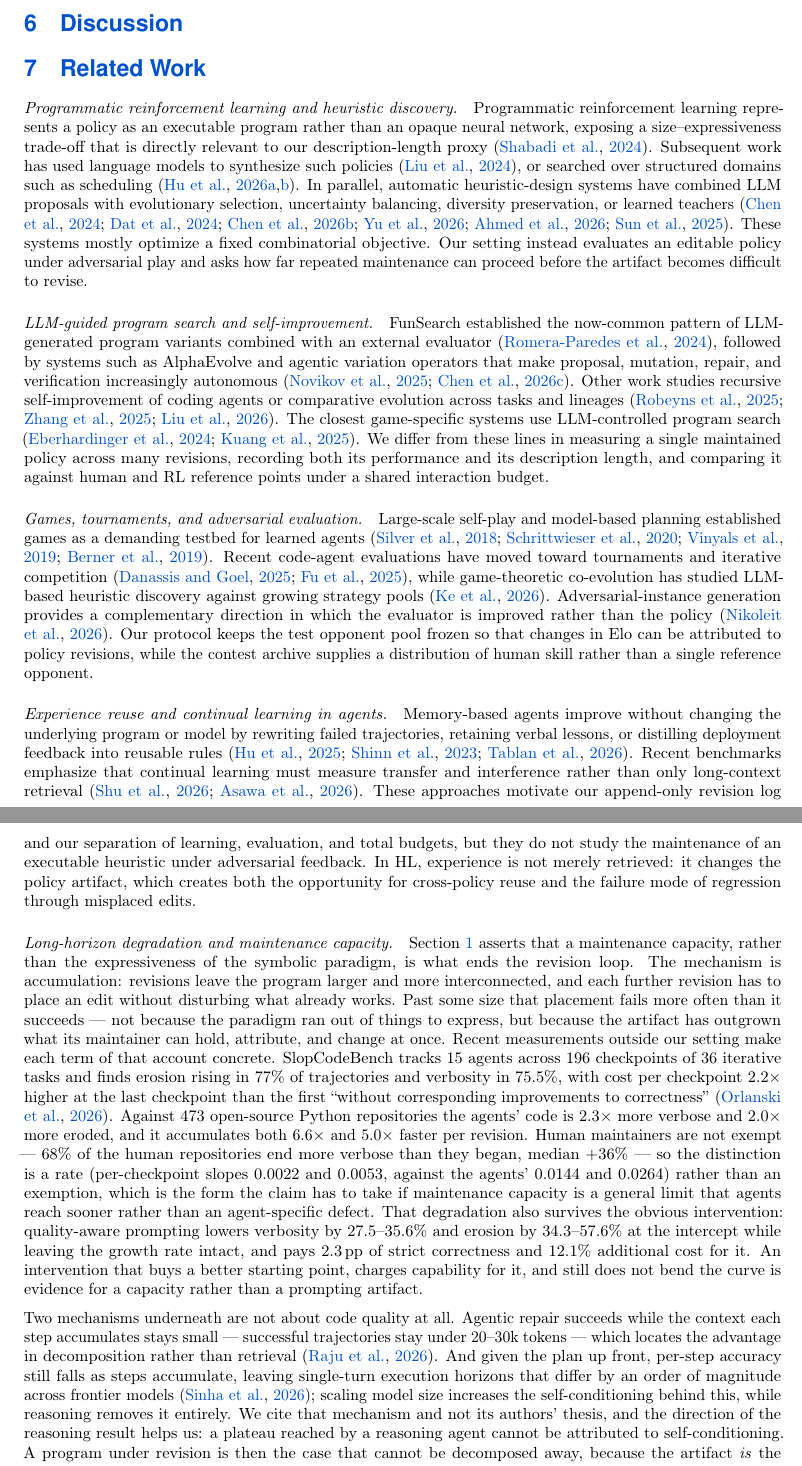
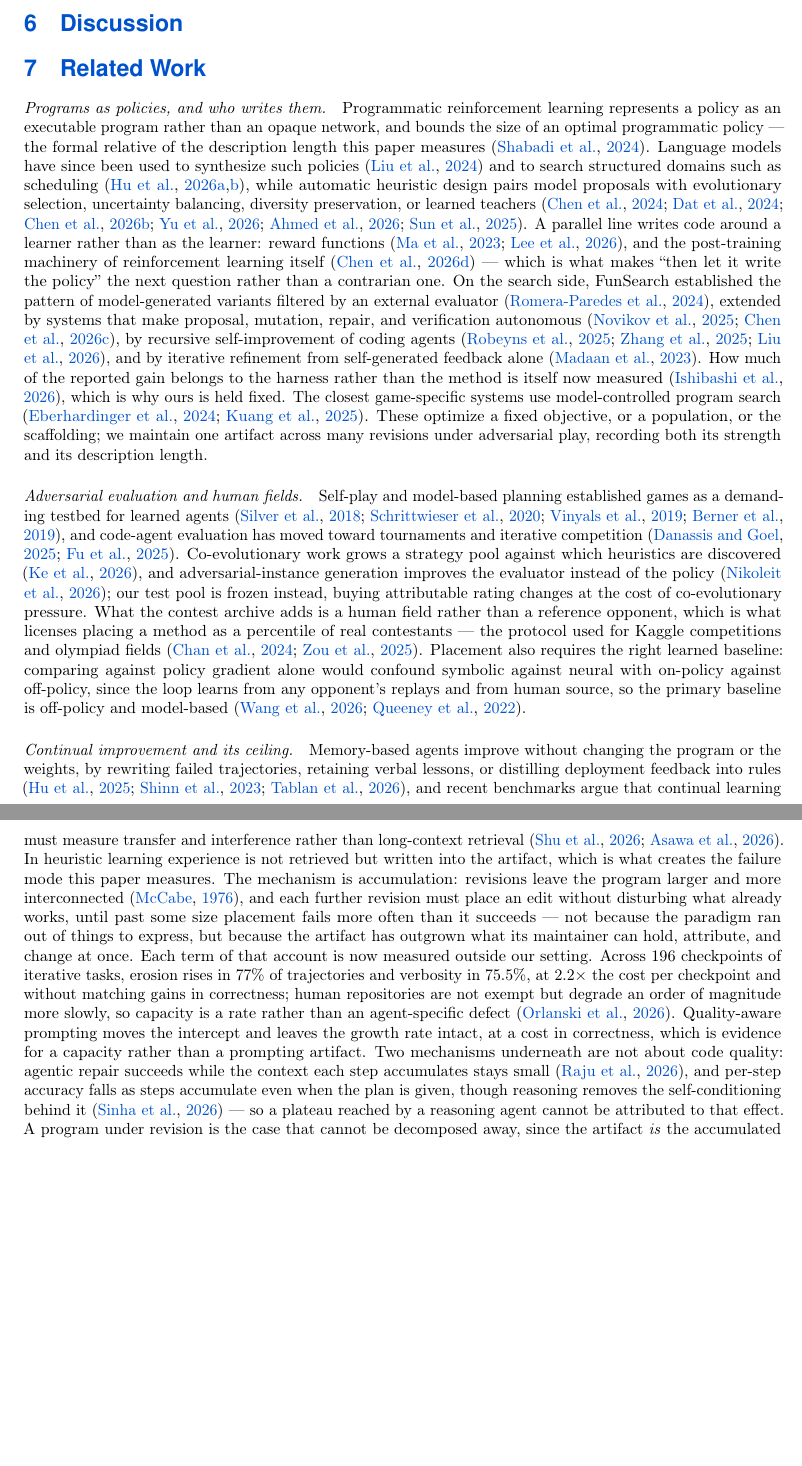
Before and after one commit to yks23/How-Far-Can-Heuristic-Learning-Go, a LaTeX document (main.tex, which reads sections/07-related-work.tex): two parts of pages 10 and 11 of 17, joined at a grey line, cut so that both start at the same text, the shorter picture padded with empty space. Compiled offline with pdfLaTeX.

Commit message:
Shorten Section 4 headings; compress related work to three paragraphs

```diff
--- a/sections/07-related-work.tex
+++ b/sections/07-related-work.tex
@@ -144,101 +160,74 @@
 %     because 05-experiments.tex compares our own \val{decay} against theirs; if that
 %     comparison is written, the exponent enters the paper THERE, not here.
 % ---------------------------------------------------------------------------
-
 \section{Related Work}
 
-\paragraph{Programmatic reinforcement learning and heuristic discovery.}
-Programmatic reinforcement learning represents a policy as an executable
-program rather than an opaque neural network, exposing a size--expressiveness
-trade-off that is directly relevant to our description-length proxy
-\citep{programmaticrl2024foundations}. Subsequent work has used language models
-to synthesize such policies \citep{llmguidedsearch2024}, or searched over
-structured domains such as scheduling \citep{diprl2026,prorl2026}. In parallel,
-automatic heuristic-design systems have combined LLM proposals with
-evolutionary selection, uncertainty balancing, diversity preservation, or
-learned teachers \citep{qube2024,hsevo2024,teacherawareheuristic2026,
-heuristicsearch2026,latentheuristicsearch2026,automodsat2025}. These systems
-mostly optimize a fixed combinatorial objective. Our setting instead evaluates
-an editable policy under adversarial play and asks how far repeated maintenance
-can proceed before the artifact becomes difficult to revise.
+\paragraph{Programs as policies, and who writes them.}
+Programmatic reinforcement learning represents a policy as an executable program rather
+than an opaque network, and bounds the size of an optimal programmatic policy --- the
+formal relative of the description length this paper measures
+\citep{programmaticrl2024foundations}. Language models have since been used to synthesize
+such policies \citep{llmguidedsearch2024} and to search structured domains such as
+scheduling \citep{diprl2026,prorl2026}, while automatic heuristic design pairs model
+proposals with evolutionary selection, uncertainty balancing, diversity preservation, or
+learned teachers \citep{qube2024,hsevo2024,teacherawareheuristic2026,heuristicsearch2026,
+latentheuristicsearch2026,automodsat2025}. A parallel line writes code around a learner
+rather than as the learner: reward functions \citep{eureka2023,rewarddesignagent2026}, and
+the post-training machinery of reinforcement learning itself
+\citep{agent2rlbench2026} --- which is what makes ``then let it write the policy'' the
+next question rather than a contrarian one. On the search side, FunSearch established the
+pattern of model-generated variants filtered by an external evaluator
+\citep{funsearch2024}, extended by systems that make proposal, mutation, repair, and
+verification autonomous \citep{alphaevolve2025,avo2026}, by recursive self-improvement of
+coding agents \citep{selfimprovingcodingagent2025,darwingodelmachine2025,mendelgoedel2026},
+and by iterative refinement from self-generated feedback alone \citep{selfrefine2023}. How
+much of the reported gain belongs to the harness rather than the method is itself now
+measured \citep{harnessengineering2026}, which is why ours is held fixed. The closest
+game-specific systems use model-controlled program search
+\citep{codetoplay2024,kuang2025generative}. These optimize a fixed objective, or a
+population, or the scaffolding; we maintain one artifact across many revisions under
+adversarial play, recording both its strength and its description length.
 
-\paragraph{LLM-guided program search and self-improvement.}
-FunSearch established the now-common pattern of LLM-generated program variants
-combined with an external evaluator \citep{funsearch2024}, followed by systems
-such as AlphaEvolve and agentic variation operators that make proposal,
-mutation, repair, and verification increasingly autonomous
-\citep{alphaevolve2025,avo2026}. Other work studies recursive self-improvement
-of coding agents or comparative evolution across tasks and lineages
-\citep{selfimprovingcodingagent2025,darwingodelmachine2025,mendelgoedel2026}.
-The closest game-specific systems use LLM-controlled program search
-\citep{codetoplay2024,kuang2025generative}. We differ from these lines in
-measuring a single maintained policy across many revisions, recording both its
-performance and its description length, and comparing it against human and RL
-reference points under a shared interaction budget.
+\paragraph{Adversarial evaluation and human fields.}
+Self-play and model-based planning established games as a demanding testbed for learned
+agents \citep{alphazero2018,muzero2020,alphastar2019,openaifive2019}, and code-agent
+evaluation has moved toward tournaments and iterative competition
+\citep{vibecoding2025tournament,catarena2025}. Co-evolutionary work grows a strategy pool
+against which heuristics are discovered \citep{asro2026coevolution}, and
+adversarial-instance generation improves the evaluator instead of the policy
+\citep{adversarialheuristics2026}; our test pool is frozen instead, buying attributable
+rating changes at the cost of co-evolutionary pressure. What the contest archive adds is a
+human field rather than a reference opponent, which is what licenses placing a method as a
+percentile of real contestants --- the protocol used for Kaggle competitions and olympiad
+fields \citep{mlebench2024,olympiad2025percentile}. Placement also requires the right
+learned baseline: comparing against policy gradient alone would confound symbolic against
+neural with on-policy against off-policy, since the loop learns from any opponent's
+replays and from human source, so the primary baseline is off-policy and model-based
+\citep{offpolicyvaluellm2026,samplereuse2022}.
 
-\paragraph{Games, tournaments, and adversarial evaluation.}
-Large-scale self-play and model-based planning established games as a demanding
-testbed for learned agents \citep{alphazero2018,muzero2020,alphastar2019,
-openaifive2019}. Recent code-agent evaluations have moved toward tournaments and
-iterative competition \citep{vibecoding2025tournament,catarena2025}, while
-game-theoretic co-evolution has studied LLM-based heuristic discovery against
-growing strategy pools \citep{asro2026coevolution}. Adversarial-instance
-generation provides a complementary direction in which the evaluator is
-improved rather than the policy \citep{adversarialheuristics2026}. Our protocol
-keeps the test opponent pool frozen so that changes in Elo can be attributed to
-policy revisions, while the contest archive supplies a distribution of human
-skill rather than a single reference opponent.
-
-\paragraph{Experience reuse and continual learning in agents.}
-Memory-based agents improve without changing the underlying program or model by
-rewriting failed trajectories, retaining verbal lessons, or distilling
-deployment feedback into reusable rules \citep{echo2025hindsight,reflexion2023,
-learningonthejob2026}. Recent benchmarks emphasize that continual learning must
-measure transfer and interference rather than only long-context retrieval
-\citep{agentcl2026,clbench2026}. These approaches motivate our append-only
-revision log and our separation of learning, evaluation, and total budgets, but
-they do not study the maintenance of an executable heuristic under adversarial
-feedback. In HL, experience is not merely retrieved: it changes the policy
-artifact, which creates both the opportunity for cross-policy reuse and the
-failure mode of regression through misplaced edits.
-
-\paragraph{Long-horizon degradation and maintenance capacity.}
-Section~\ref{sec:introduction} asserts that a maintenance capacity, rather than
-the expressiveness of the symbolic paradigm, is what ends the revision loop. The
-mechanism is accumulation: revisions leave the program larger and more
-interconnected, and each further revision has to place an edit without disturbing
-what already works. Past some size that placement fails more often than it
-succeeds --- not because the paradigm ran out of things to express, but because the
-artifact has outgrown what its maintainer can hold, attribute, and change at once.
-Recent measurements outside our setting make each term of that account concrete.
-SlopCodeBench tracks 15 agents across 196 checkpoints of 36 iterative tasks and
-finds erosion rising in 77\% of trajectories and verbosity in 75.5\%, with cost per
-checkpoint 2.2$\times$ higher at the last checkpoint than the first ``without
-corresponding improvements to correctness'' \citep{slopcodebench2026}. Against 473
-open-source Python repositories the agents' code is 2.3$\times$ more verbose and
-2.0$\times$ more eroded, and it accumulates both 6.6$\times$ and 5.0$\times$ faster
-per revision. Human maintainers are not exempt --- 68\% of the human repositories
-end more verbose than they began, median $+36\%$ --- so the distinction is a rate
-(per-checkpoint slopes 0.0022 and 0.0053, against the agents' 0.0144 and 0.0264)
-rather than an exemption, which is the form the claim has to take if maintenance
-capacity is a general limit that agents reach sooner rather than an agent-specific
-defect. That degradation also survives the obvious intervention: quality-aware
-prompting lowers verbosity by 27.5--35.6\% and erosion by 34.3--57.6\% at the
-intercept while leaving the growth rate intact, and pays 2.3\,pp of strict
-correctness and 12.1\% additional cost for it. An intervention that buys a better
-starting point, charges capability for it, and still does not bend the curve is
-evidence for a capacity rather than a prompting artifact.
-
-Two mechanisms underneath are not about code quality at all. Agentic repair
-succeeds while the context each step accumulates stays small --- successful
-trajectories stay under 20--30k tokens --- which locates the advantage in
-decomposition rather than retrieval \citep{longcontextbugfix2026}. And given the
-plan up front, per-step accuracy still falls as steps accumulate, leaving
-single-turn execution horizons that differ by an order of magnitude across frontier
-models \citep{longhorizonexecution2026}; scaling model size increases the
-self-conditioning behind this, while reasoning removes it entirely. We cite that
-mechanism and not its authors' thesis, and the direction of the reasoning result
-helps us: a plateau reached by a reasoning agent cannot be attributed to
-self-conditioning. A program under revision is then the case that cannot be
-decomposed away, because the artifact \emph{is} the accumulated context and every
-revision must hold it whole. One boundary has to be drawn here, or these results
+\paragraph{Continual improvement and its ceiling.}
+Memory-based agents improve without changing the program or the weights, by rewriting
+failed trajectories, retaining verbal lessons, or distilling deployment feedback into rules
+\citep{echo2025hindsight,reflexion2023,learningonthejob2026}, and recent benchmarks argue
+that continual learning must measure transfer and interference rather than long-context
+retrieval \citep{agentcl2026,clbench2026}. In heuristic learning experience is not
+retrieved but written into the artifact, which is what creates the failure mode this paper
+measures. The mechanism is accumulation: revisions leave the program larger and more
+interconnected \citep{mccabe1976complexity}, and each further revision must place an edit
+without disturbing what already works, until past some size placement fails more often
+than it succeeds --- not because the paradigm ran out of things to express, but because the
+artifact has outgrown what its maintainer can hold, attribute, and change at once. Each
+term of that account is now measured outside our setting. Across 196 checkpoints of
+iterative tasks, erosion rises in 77\% of trajectories and verbosity in 75.5\%, at 2.2$\times$
+the cost per checkpoint and without matching gains in correctness; human repositories are
+not exempt but degrade an order of magnitude more slowly, so capacity is a rate rather
+than an agent-specific defect \citep{slopcodebench2026}. Quality-aware prompting moves the
+intercept and leaves the growth rate intact, at a cost in correctness, which is evidence
+for a capacity rather than a prompting artifact. Two mechanisms underneath are not about
+code quality: agentic repair succeeds while the context each step accumulates stays small
+\citep{longcontextbugfix2026}, and per-step accuracy falls as steps accumulate even when
+the plan is given, though reasoning removes the self-conditioning behind it
+\citep{longhorizonexecution2026} --- so a plateau reached by a reasoning agent cannot be
+attributed to that effect. A program under revision is the case that cannot be decomposed
+away, since the artifact \emph{is} the accumulated context. One boundary keeps these
+results from predicting that our loop cannot work at all: the degradation they measure is
```
Also changed, not shown: sections/04-benchmark.tex (+3 -3 lines), sections/07-related-work.tex (63 more changed lines).
